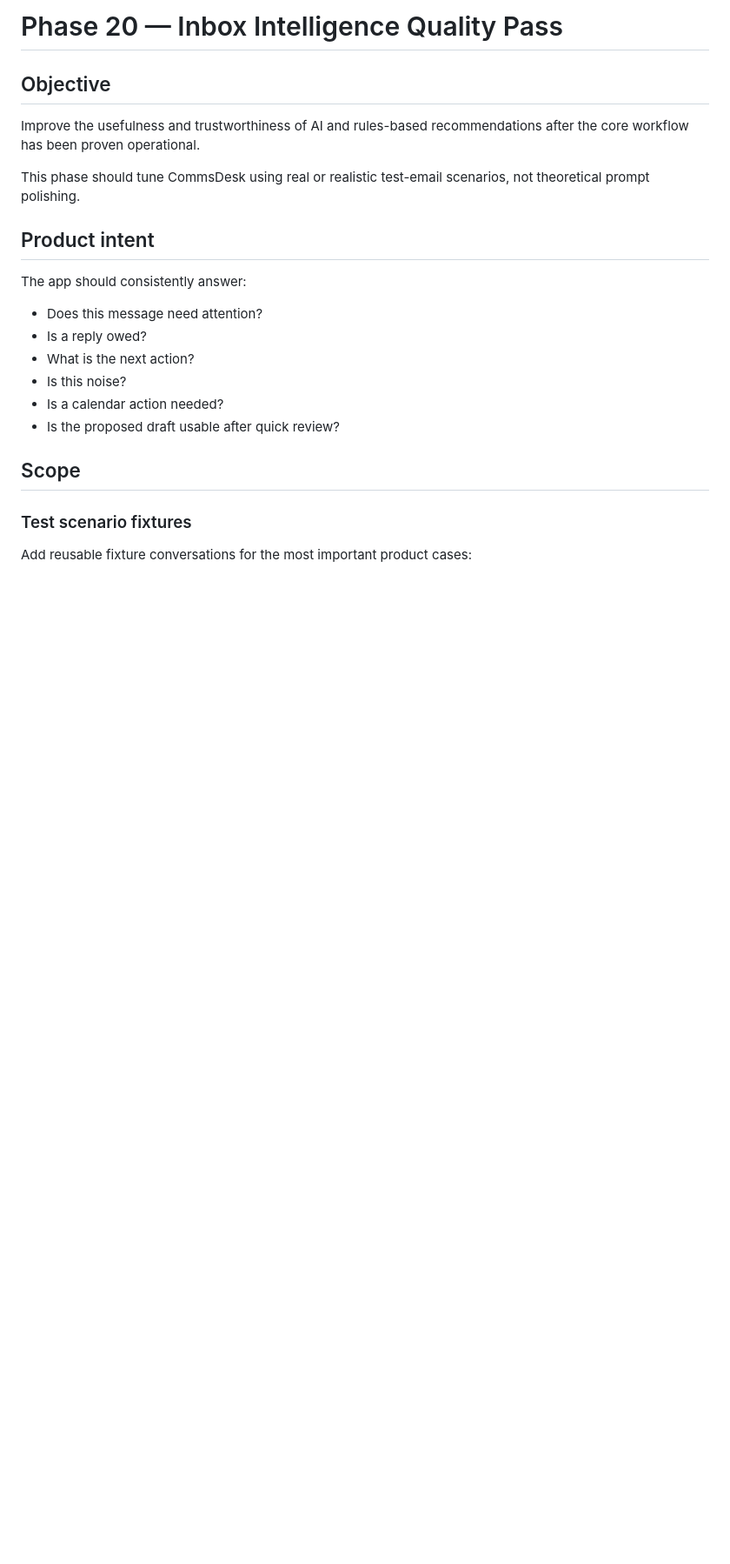
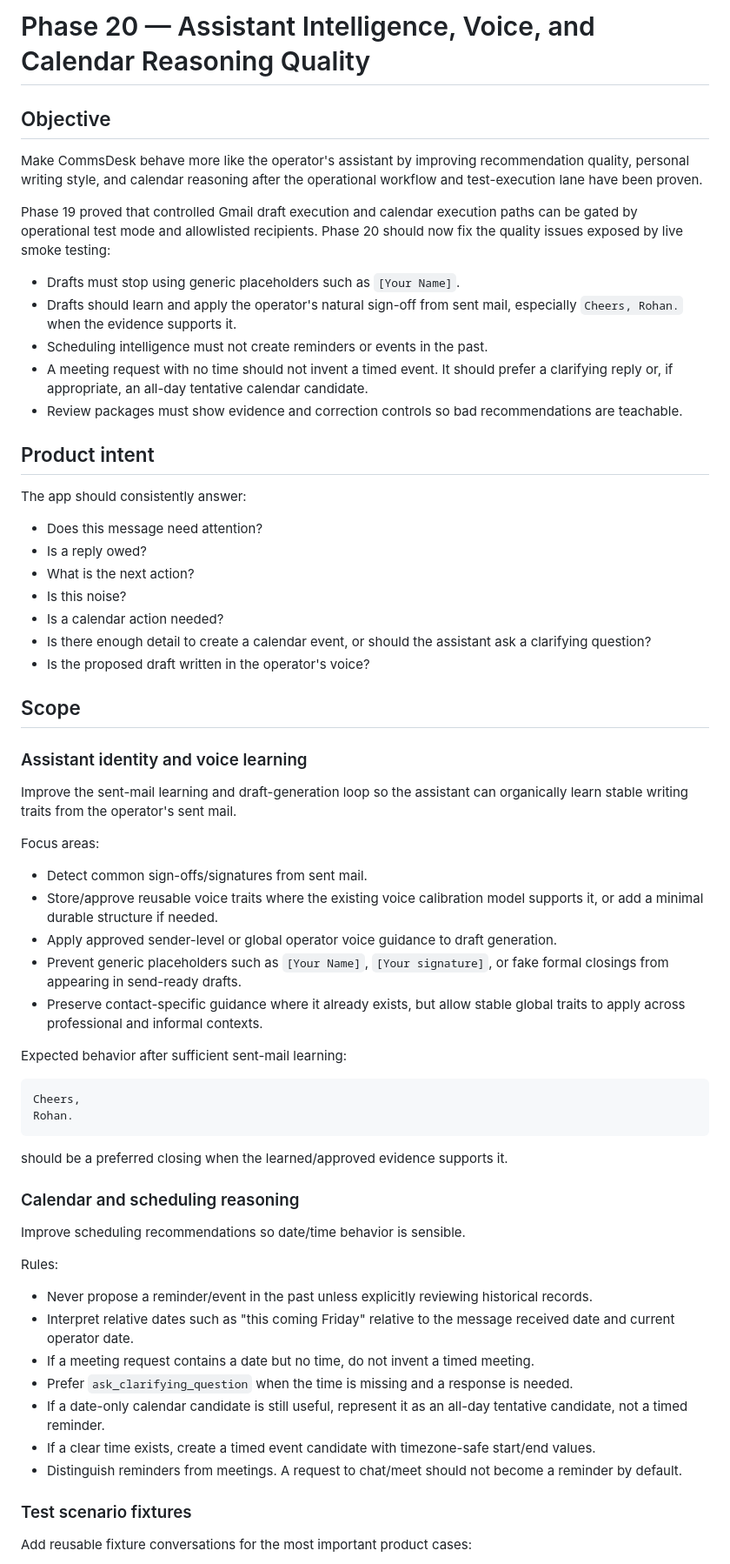
Before and after one commit to rthtechservices/RTH-CommsDesk, a Markdown page: docs/phases/PHASE_20_INBOX_INTELLIGENCE_QUALITY_PASS.md, the part around one of its changes. Shown at 87% size. Rendered like a GitHub page; blank space fills up the shorter version.

Commit message:
Refocus Phase 20 on voice and calendar intelligence

````diff
--- a/docs/phases/PHASE_20_INBOX_INTELLIGENCE_QUALITY_PASS.md
+++ b/docs/phases/PHASE_20_INBOX_INTELLIGENCE_QUALITY_PASS.md
@@ -1,10 +1,16 @@
-# Phase 20 — Inbox Intelligence Quality Pass
+# Phase 20 — Assistant Intelligence, Voice, and Calendar Reasoning Quality
 
 ## Objective
 
-Improve the usefulness and trustworthiness of AI and rules-based recommendations after the core workflow has been proven operational.
+Make CommsDesk behave more like the operator's assistant by improving recommendation quality, personal writing style, and calendar reasoning after the operational workflow and test-execution lane have been proven.
 
-This phase should tune CommsDesk using real or realistic test-email scenarios, not theoretical prompt polishing.
+Phase 19 proved that controlled Gmail draft execution and calendar execution paths can be gated by operational test mode and allowlisted recipients. Phase 20 should now fix the quality issues exposed by live smoke testing:
+
+- Drafts must stop using generic placeholders such as `[Your Name]`.
+- Drafts should learn and apply the operator's natural sign-off from sent mail, especially `Cheers, Rohan.` when the evidence supports it.
+- Scheduling intelligence must not create reminders or events in the past.
+- A meeting request with no time should not invent a timed event. It should prefer a clarifying reply or, if appropriate, an all-day tentative calendar candidate.
+- Review packages must show evidence and correction controls so bad recommendations are teachable.
 
 ## Product intent
 
@@ -15,9 +21,45 @@ The app should consistently answer:
 - What is the next action?
 - Is this noise?
 - Is a calendar action needed?
-- Is the proposed draft usable after quick review?
+- Is there enough detail to create a calendar event, or should the assistant ask a clarifying question?
+- Is the proposed draft written in the operator's voice?
 
 ## Scope
+
+### Assistant identity and voice learning
+
+Improve the sent-mail learning and draft-generation loop so the assistant can organically learn stable writing traits from the operator's sent mail.
+
+Focus areas:
+
+- Detect common sign-offs/signatures from sent mail.
+- Store/approve reusable voice traits where the existing voice calibration model supports it, or add a minimal durable structure if needed.
+- Apply approved sender-level or global operator voice guidance to draft generation.
+- Prevent generic placeholders such as `[Your Name]`, `[Your signature]`, or fake formal closings from appearing in send-ready drafts.
+- Preserve contact-specific guidance where it already exists, but allow stable global traits to apply across professional and informal contexts.
+
+Expected behavior after sufficient sent-mail learning:
+
+```text
+Cheers,
+Rohan.
+```
+
+should be a preferred closing when the learned/approved evidence supports it.
+
+### Calendar and scheduling reasoning
+
+Improve scheduling recommendations so date/time behavior is sensible.
+
+Rules:
+
+- Never propose a reminder/event in the past unless explicitly reviewing historical records.
+- Interpret relative dates such as "this coming Friday" relative to the message received date and current operator date.
+- If a meeting request contains a date but no time, do not invent a timed meeting.
+- Prefer `ask_clarifying_question` when the time is missing and a response is needed.
+- If a date-only calendar candidate is still useful, represent it as an all-day tentative candidate, not a timed reminder.
+- If a clear time exists, create a timed event candidate with timezone-safe start/end values.
+- Distinguish reminders from meetings. A request to chat/meet should not become a reminder by default.
 
 ### Test scenario fixtures
 
````
Also changed, not shown: other parts of docs/phases/PHASE_20_INBOX_INTELLIGENCE_QUALITY_PASS.md (+22 -7 lines).
